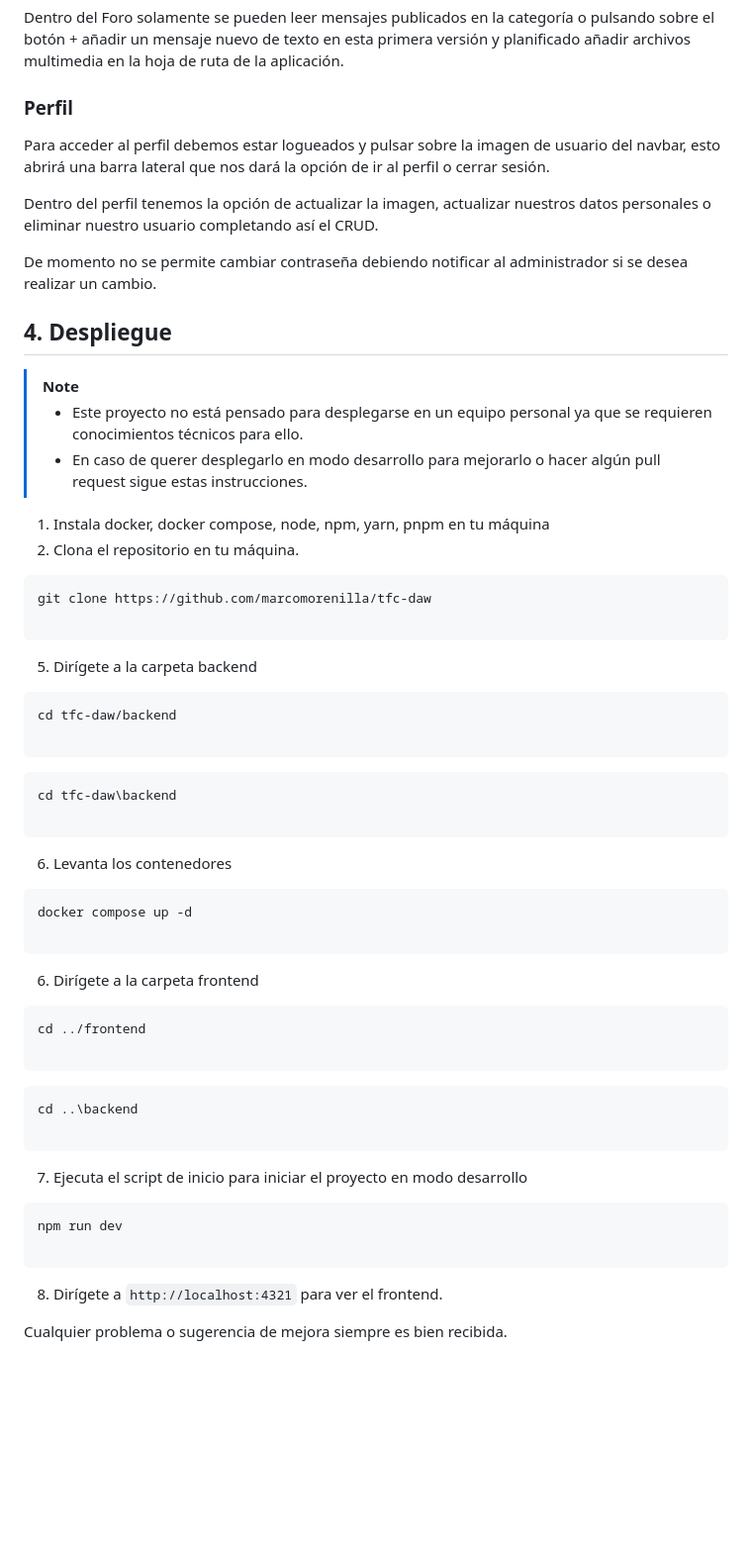
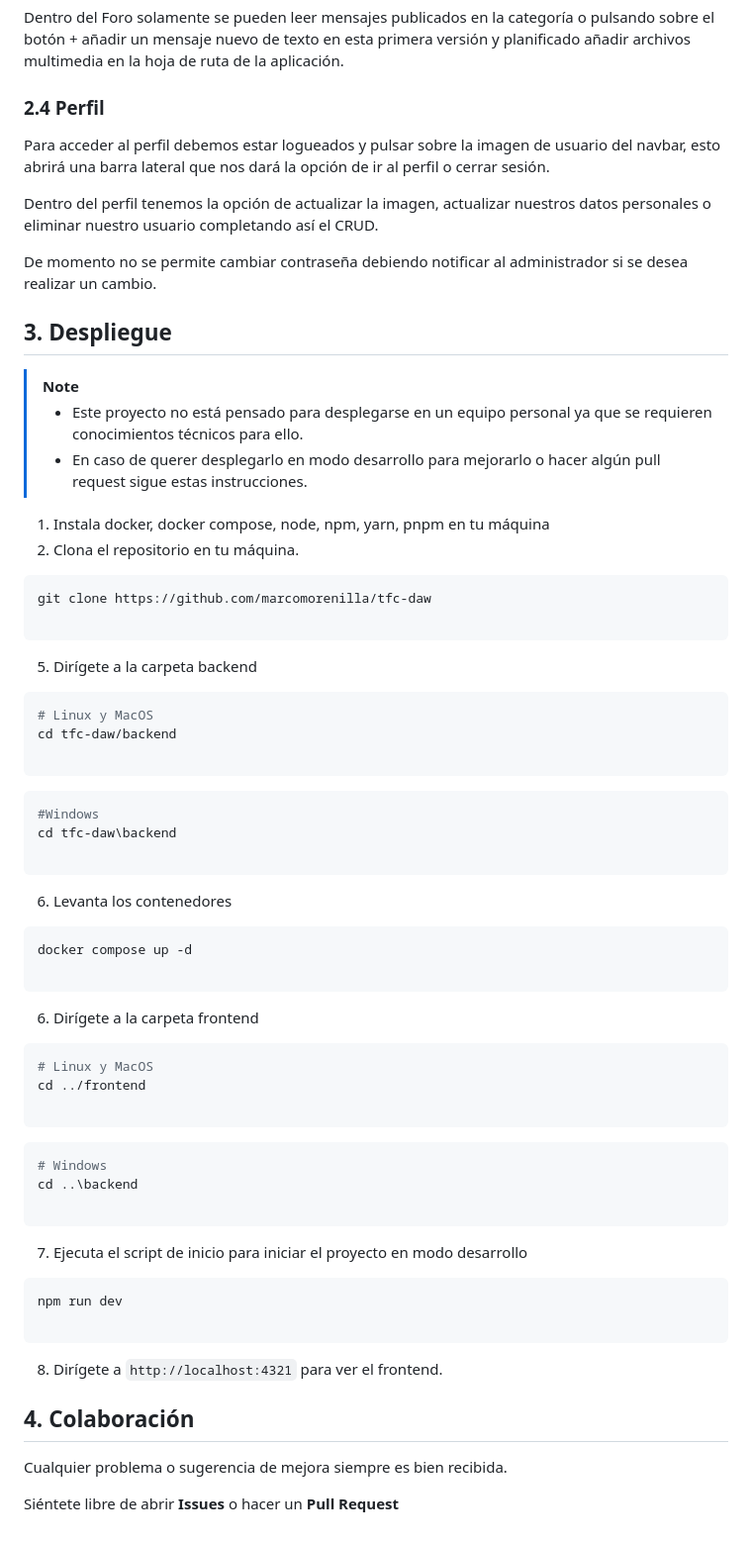
Before and after one commit to marcomorenilla/tfc-daw, a Markdown page: README.MD, the part around one of its changes. Shown at 99% size. GitHub-like rendering; blank space fills up the shorter version.

````diff
--- a/README.MD
+++ b/README.MD
@@ -84,7 +85,7 @@ Si se dispone de un usuario encontraremos cuatro categorías dentro del foro
 
 Dentro del Foro solamente se pueden leer mensajes publicados en la categoría o pulsando sobre el botón + añadir un mensaje nuevo de texto en esta primera versión y planificado añadir archivos multimedia en la hoja de ruta de la aplicación.
 
-### Perfil
+### 2.4 Perfil
 
 Para acceder al perfil debemos estar logueados y pulsar sobre la imagen de usuario del navbar, esto abrirá una barra lateral que nos dará la opción de ir al perfil o cerrar sesión.
 
@@ -93,7 +94,7 @@ Dentro del perfil tenemos la opción de actualizar la imagen, actualizar nuestro
 De momento no se permite cambiar contraseña debiendo notificar al administrador si se desea realizar un cambio.
 
 
-## 4. Despliegue
+## 3. Despliegue
 
 > [!NOTE]
 > - Este proyecto no está pensado para desplegarse en un equipo personal ya que se requieren conocimientos técnicos para ello.
@@ -102,36 +103,40 @@ De momento no se permite cambiar contraseña debiendo notificar al administrador
 1. Instala docker, docker compose, node, npm, yarn, pnpm en tu máquina
 2. Clona el repositorio en tu máquina.
 
-``` git
+``` sh
 git clone https://github.com/marcomorenilla/tfc-daw
 
 ```
 5. Dirígete a la carpeta backend
 
-``` Linux y MacOS
+``` sh
+# Linux y MacOS
 cd tfc-daw/backend
 
 ```
 
-``` Windows
+``` sh
+#Windows
 cd tfc-daw\backend
 
 ```
 6. Levanta los contenedores
 
-```
+```sh
 docker compose up -d
 
 ```
 6. Dirígete a la carpeta frontend
 
 
-``` Linux y MacOS
+``` sh
+# Linux y MacOS
 cd ../frontend
 
 ```
 
-``` Windows
+``` sh
+# Windows
 cd ..\backend
 
 ```
@@ -144,4 +149,9 @@ npm run dev
 ```
 8. Dirígete a `http://localhost:4321` para ver el frontend.
 
+
+## 4. Colaboración
+
 Cualquier problema o sugerencia de mejora siempre es bien recibida.
+
+Siéntete libre de abrir **Issues** o hacer un **Pull Request**
````
Also changed, not shown: other parts of README.MD (+24 -23 lines).
